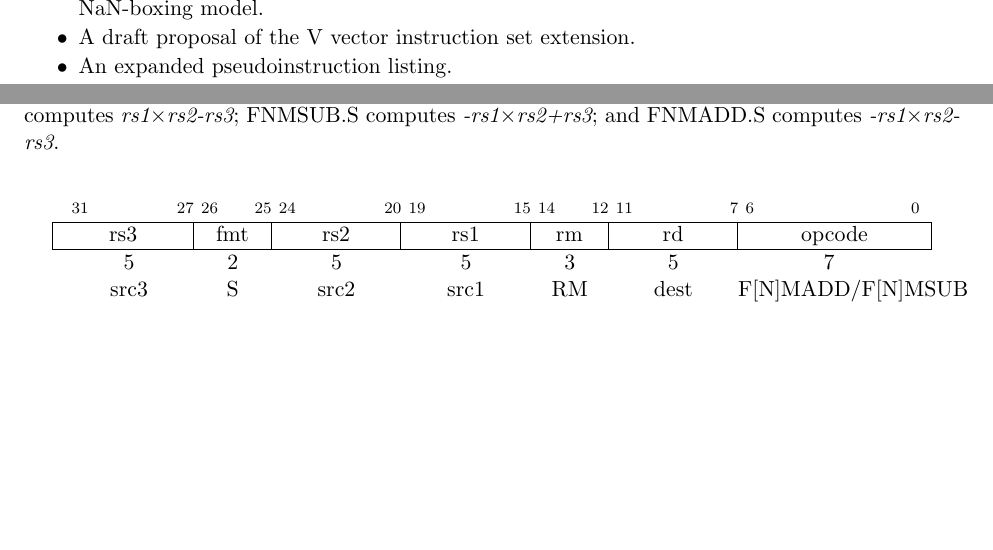
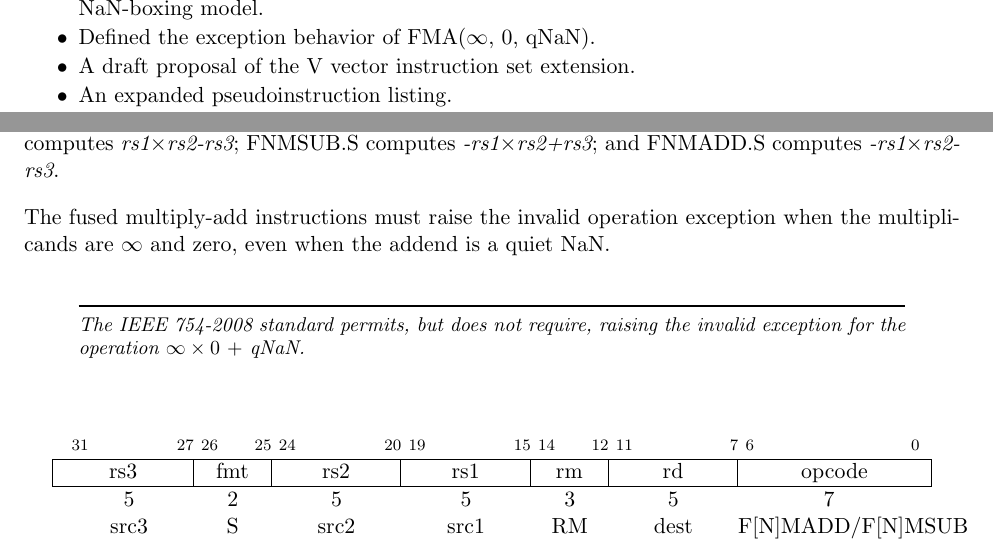
Before and after one commit to riscv/riscv-isa-manual, a LaTeX thesis (src/riscv-spec.tex, which reads src/f.tex, src/preface.tex): two parts of pages 4 and 56 of 139, joined at a grey line, cut so that both start at the same text, the shorter picture padded with empty space. Compiled offline with pdfLaTeX.

Commit message:
Define the behavior of FMA(inf, 0, qNaN)

```diff
--- a/src/f.tex
+++ b/src/f.tex
@@ -449,6 +449,14 @@ FMADD.S computes {\em rs1$\times$rs2+rs3}; FMSUB.S computes
   -rs1$\times$rs2+rs3}; and FNMADD.S computes {\em
   -rs1$\times$rs2-rs3}.
 
+The fused multiply-add instructions must raise the invalid operation exception
+when the multiplicands are $\infty$ and zero, even when the addend is a quiet
+NaN.
+\begin{commentary}
+The IEEE 754-2008 standard permits, but does not require, raising the
+invalid exception for the operation \mbox{$\infty\times 0\ +$ qNaN}.
+\end{commentary}
+
 \vspace{-0.2in}
 \begin{center}
 \begin{tabular}{R@{}F@{}R@{}R@{}F@{}R@{}O}
--- a/src/preface.tex
+++ b/src/preface.tex
@@ -51,6 +51,7 @@ The major changes in this version of the document include:
   The old names will continue to be supported in the tools.
 \item Specified behavior of narrower ($<$FLEN) floating-point values held in
   wider {\tt f} registers using NaN-boxing model.
+\item Defined the exception behavior of FMA($\infty$, 0, qNaN).
 \item A draft proposal of the V vector instruction set extension.
 \item An expanded pseudoinstruction listing.
 \item A new table of control and status register (CSR) mappings.
```
